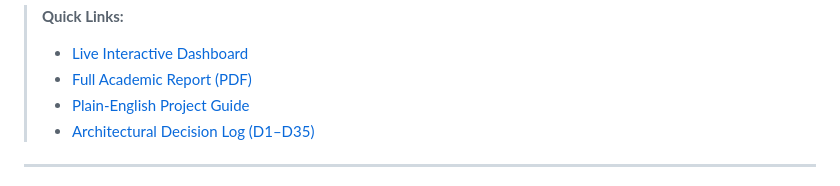
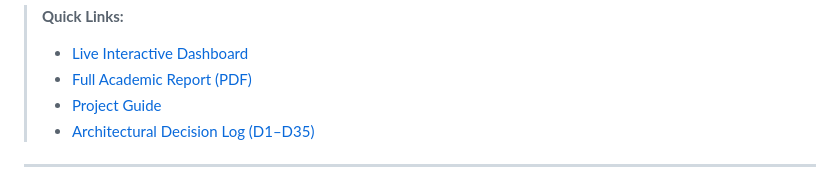
Before and after one commit to Krishna200608/coldchain-ews-twin, a Markdown page: README.md, the part around the change. Drawn GitHub-style.

Commit message:
docs: update Project Guide link text in README

```diff
--- a/README.md
+++ b/README.md
@@ -14,7 +14,7 @@
 > **Quick Links:**
 > - [Live Interactive Dashboard](https://coldchain-ews-twin.streamlit.app/)
 > - [Full Academic Report (PDF)](docs/Report/Krishna_Sikheriya_ColdChain_Report.pdf)
-> - [Plain-English Project Guide](docs/understand.md)
+> - [Project Guide](docs/understand.md)
 > - [Architectural Decision Log (D1–D35)](docs/AD_LOG.md)
 
 ---
```
